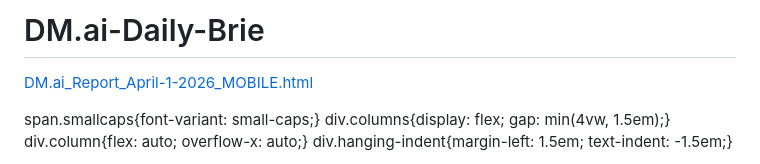
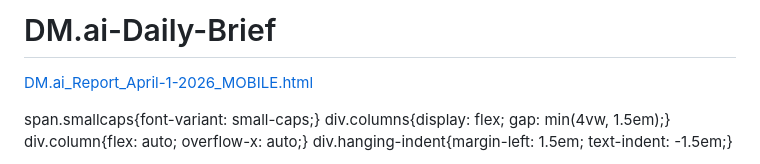
Before and after one commit to dmadams03/DM.ai-Daily-Brief, a Markdown page: README.md, the part around the change. Rendered like a GitHub page.

Commit message:
Fix typo in project name and title in README

```diff
--- a/README.md
+++ b/README.md
@@ -1,4 +1,4 @@
-# DM.ai-Daily-Brie
+# DM.ai-Daily-Brief
 [DM.ai_Report_April-1-2026_MOBILE.html](https://github.com/user-attachments/files/26793889/DM.ai_Report_April-1-2026_MOBILE.html)
 <!DOCTYPE html>
 <html xmlns="http://www.w3.org/1999/xhtml">
@@ -6,7 +6,7 @@
   <meta charset="utf-8" />
   <meta name="generator" content="pandoc" />
   <meta name="viewport" content="width=device-width, initial-scale=1.0, user-scalable=yes" />
-  <title>The Daily DM.ai</title>
+  <title>The Dail DM.ai</title>
   <style>
 
 span.smallcaps{font-variant: small-caps;}
```
